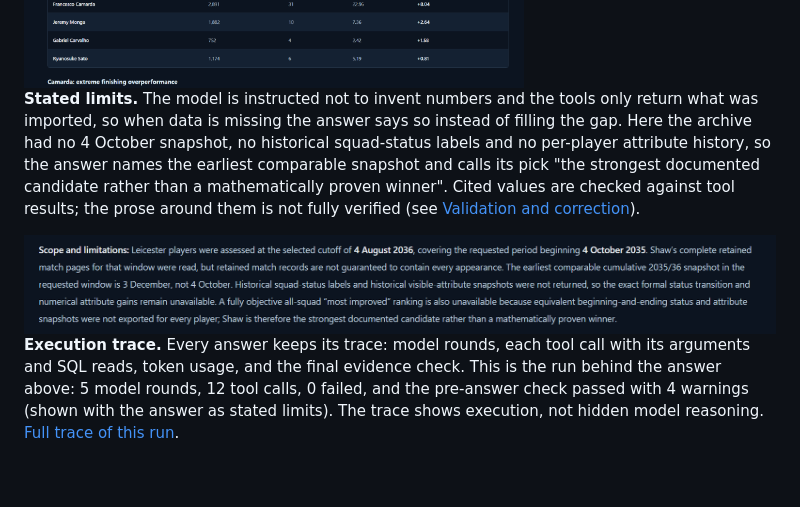
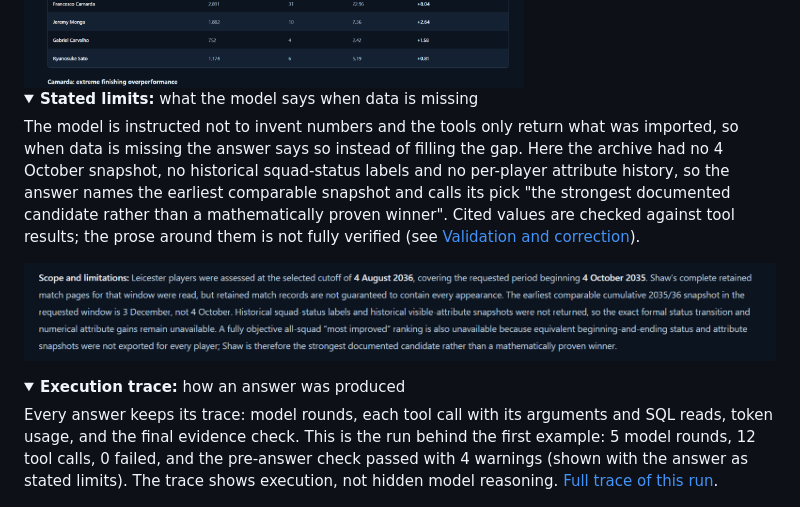
Before and after one commit to SpaceCowboy0707/fm_archive, a Markdown page: README.md, the part around one of its changes. GitHub-like rendering; folded sections open; blank space fills up the shorter version.

Commit message:
README: collapse stated limits and execution trace into details blocks
Co-Authored-By: Claude Sonnet 5.5 <noreply@anthropic.com>
Claude-Session: https://claude.ai/code/session_01UDY1ao2ZXXx9GxejCS9jVk

```diff
--- a/README.md
+++ b/README.md
@@ -20,11 +20,19 @@ A local **Football Manager archive and AI analysis workspace**: import FM save f
 
 <img src="docs/images/example-chart.png" alt="Scatter plot of Leicester goals against xG for 2035/36 with a y = x reference line" width="800">
 
-**Stated limits.** The model is instructed not to invent numbers and the tools only return what was imported, so when data is missing the answer says so instead of filling the gap. Here the archive had no 4 October snapshot, no historical squad-status labels and no per-player attribute history, so the answer names the earliest comparable snapshot and calls its pick "the strongest documented candidate rather than a mathematically proven winner". Cited values are checked against tool results; the prose around them is not fully verified (see [Validation and correction](#validation-and-correction)).
+<details>
+<summary><b>Stated limits:</b> what the model says when data is missing</summary>
+
+The model is instructed not to invent numbers and the tools only return what was imported, so when data is missing the answer says so instead of filling the gap. Here the archive had no 4 October snapshot, no historical squad-status labels and no per-player attribute history, so the answer names the earliest comparable snapshot and calls its pick "the strongest documented candidate rather than a mathematically proven winner". Cited values are checked against tool results; the prose around them is not fully verified (see [Validation and correction](#validation-and-correction)).
 
 <img src="docs/images/scope-and-limitations.png" alt="Scope and limitations section of an answer: missing snapshots and attribute history are stated, not guessed" width="800">
 
-**Execution trace.** Every answer keeps its trace: model rounds, each tool call with its arguments and SQL reads, token usage, and the final evidence check. This is the run behind the answer above: 5 model rounds, 12 tool calls, 0 failed, and the pre-answer check passed with 4 warnings (shown with the answer as stated limits). The trace shows execution, not hidden model reasoning. [Full trace of this run](docs/images/trace-full.webp).
+</details>
+
+<details>
+<summary><b>Execution trace:</b> how an answer was produced</summary>
+
+Every answer keeps its trace: model rounds, each tool call with its arguments and SQL reads, token usage, and the final evidence check. This is the run behind the first example: 5 model rounds, 12 tool calls, 0 failed, and the pre-answer check passed with 4 warnings (shown with the answer as stated limits). The trace shows execution, not hidden model reasoning. [Full trace of this run](docs/images/trace-full.webp).
 
 <p>
   <img src="docs/images/trace-summary.png" alt="Evidence explorer summary: 5 model rounds, 12 tool calls, 0 failed calls" width="380">
```
Also changed, not shown: other parts of README.md (+2 -0 lines).
